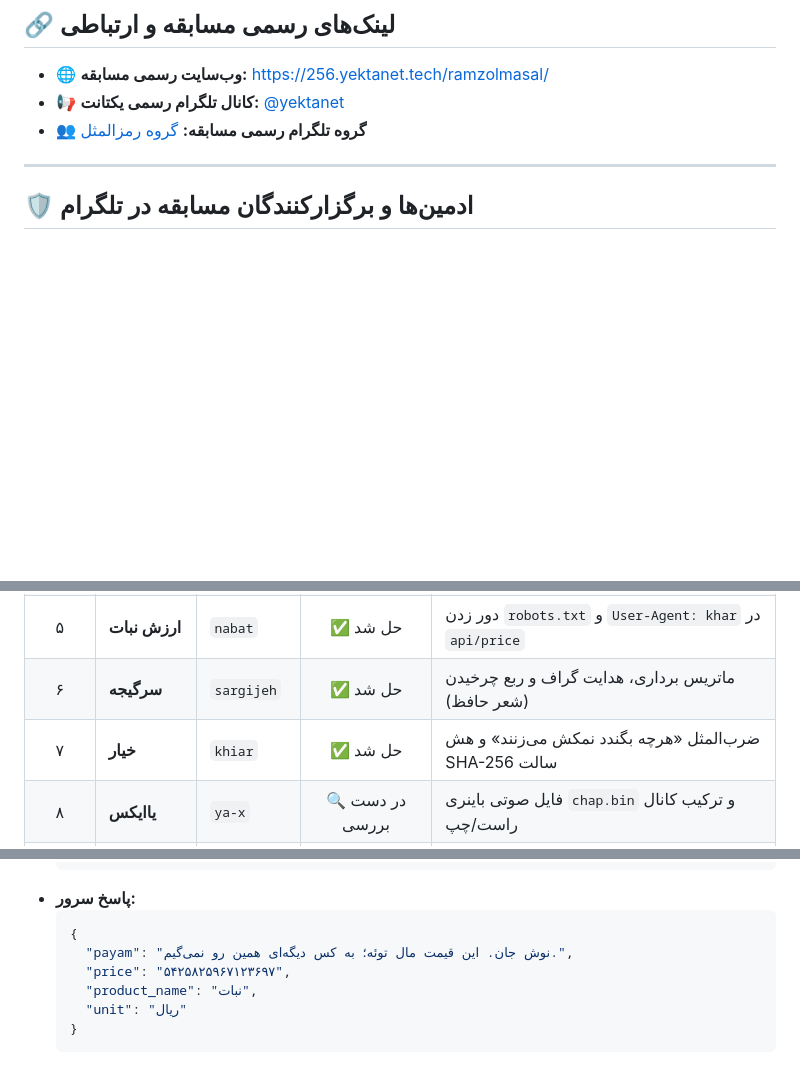
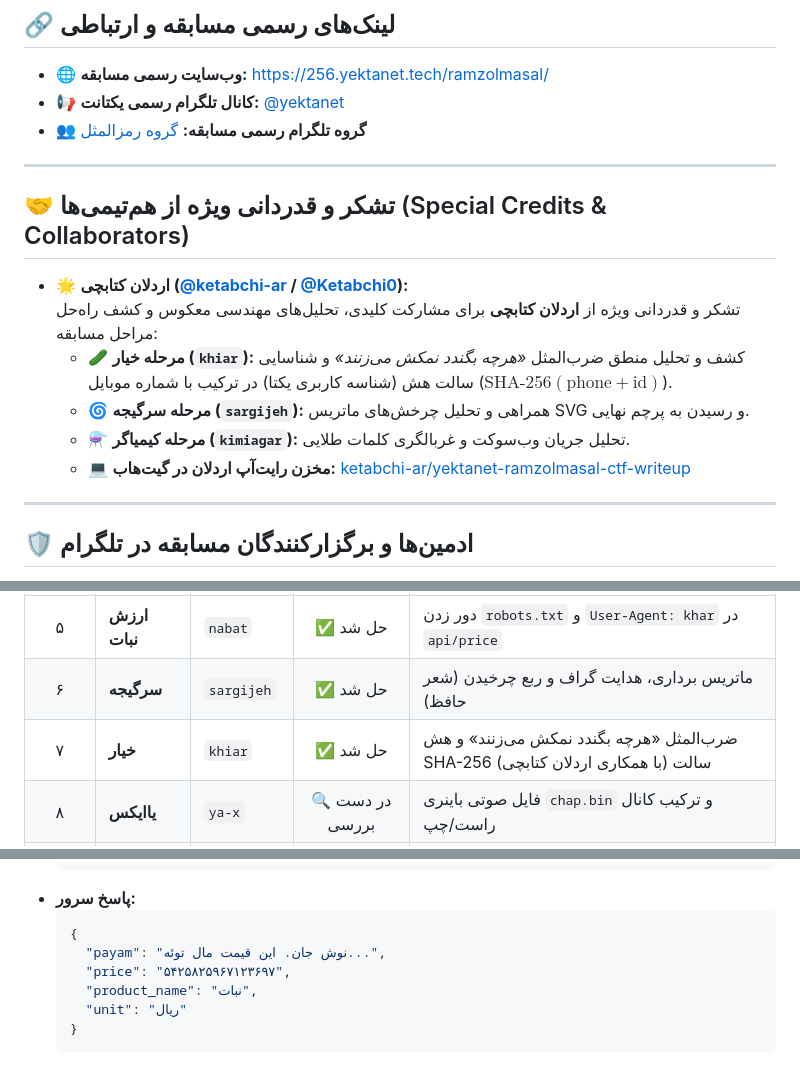
Before and after one commit to m4tinbeigi-official/yektanet-ramzolmasal-solver, a Markdown page: README.md, 3 parts joined by grey strips. Drawn GitHub-style; folded sections open; blank space fills up the shorter version.

Commit message:
docs: add special credits and links to Ardalan Ketabchi (@ketabchi-ar) for key challenge writeups

````diff
--- a/README.md
+++ b/README.md
@@ -16,6 +16,17 @@
 * 🌐 **وب‌سایت رسمی مسابقه:** [https://256.yektanet.tech/ramzolmasal/](https://256.yektanet.tech/ramzolmasal/)
 * 📢 **کانال تلگرام رسمی یکتانت:** [@yektanet](https://t.me/yektanet)
 * 👥 **گروه تلگرام رسمی مسابقه:** [گروه رمز‌المثل](https://t.me/c/4360992143/661)
+
+---
+
+## 🤝 تشکر و قدردانی ویژه از هم‌تیمی‌ها (Special Credits & Collaborators)
+
+* 🌟 **اردلان کتابچی ([@ketabchi-ar](https://github.com/ketabchi-ar) / [@Ketabchi0](https://t.me/Ketabchi0)):**
+  تشکر و قدردانی ویژه از **اردلان کتابچی** برای مشارکت کلیدی، تحلیل‌های مهندسی معکوس و کشف راه‌حل مراحل مسابقه:
+  * 🥒 **مرحله خیار (`khiar`):** کشف و تحلیل منطق ضرب‌المثل *«هرچه بگندد نمکش می‌زنند»* و شناسایی سالت هش (شناسه کاربری یکتا) در ترکیب با شماره موبایل ($\text{SHA-256}(\text{phone} + \text{id})$).
+  * 🌀 **مرحله سرگیجه (`sargijeh`):** همراهی و تحلیل چرخش‌های ماتریس SVG و رسیدن به پرچم نهایی.
+  * ⚗️ **مرحله کیمیاگر (`kimiagar`):** تحلیل جریان وب‌سوکت و غربالگری کلمات طلایی.
+  * 💻 **مخزن رایت‌آپ اردلان در گیت‌هاب:** [ketabchi-ar/yektanet-ramzolmasal-ctf-writeup](https://github.com/ketabchi-ar/yektanet-ramzolmasal-ctf-writeup)
 
 ---
 
@@ -52,7 +63,7 @@
 | ۴ | **شاهد روباه** | `shahed` | ✅ حل شد | تایید هویت سلف‌سایند کلاینت و امضای هویت |
 | ۵ | **ارزش نبات** | `nabat` | ✅ حل شد | دور زدن `robots.txt` و `User-Agent: khar` در `api/price` |
 | ۶ | **سرگیجه** | `sargijeh` | ✅ حل شد | ماتریس برداری، هدایت گراف و ربع چرخیدن (شعر حافظ) |
-| ۷ | **خیار** | `khiar` | ✅ حل شد | ضرب‌المثل «هرچه بگندد نمکش می‌زنند» و هش SHA-256 سالت |
+| ۷ | **خیار** | `khiar` | ✅ حل شد | ضرب‌المثل «هرچه بگندد نمکش می‌زنند» و هش SHA-256 سالت (با همکاری اردلان کتابچی) |
 | ۸ | **یاایکس** | `ya-x` | 🔍 در دست بررسی | فایل صوتی باینری `chap.bin` و ترکیب کانال راست/چپ |
 | ۹ | **کیمیاگر** | `kimiagar` | 🔍 در دست بررسی | استخراج پیوسته با پروتکل دوطرفه WebSocket |
 | ۱۰ | **دیوار به دیوار** | `pelak` | 🔍 در دست بررسی | همسایگی و پیمایش پلاک‌ها («اینجا خونته») |
@@ -163,7 +174,7 @@
 * **پاسخ سرور:**
   ```json
   {
-    "payam": "نوش جان. این قیمت مال توئه؛ به کس دیگه‌ای همین رو نمی‌گیم.",
+    "payam": "نوش جان. این قیمت مال توئه...",
     "price": "۵۴۲۵۸۲۵۹۶۷۱۲۳۶۹۷",
     "product_name": "نبات",
     "unit": "ریال"
````
Also changed, not shown: other parts of README.md (+1 -1 lines), TUTORIAL.md (+14 -3 lines).
